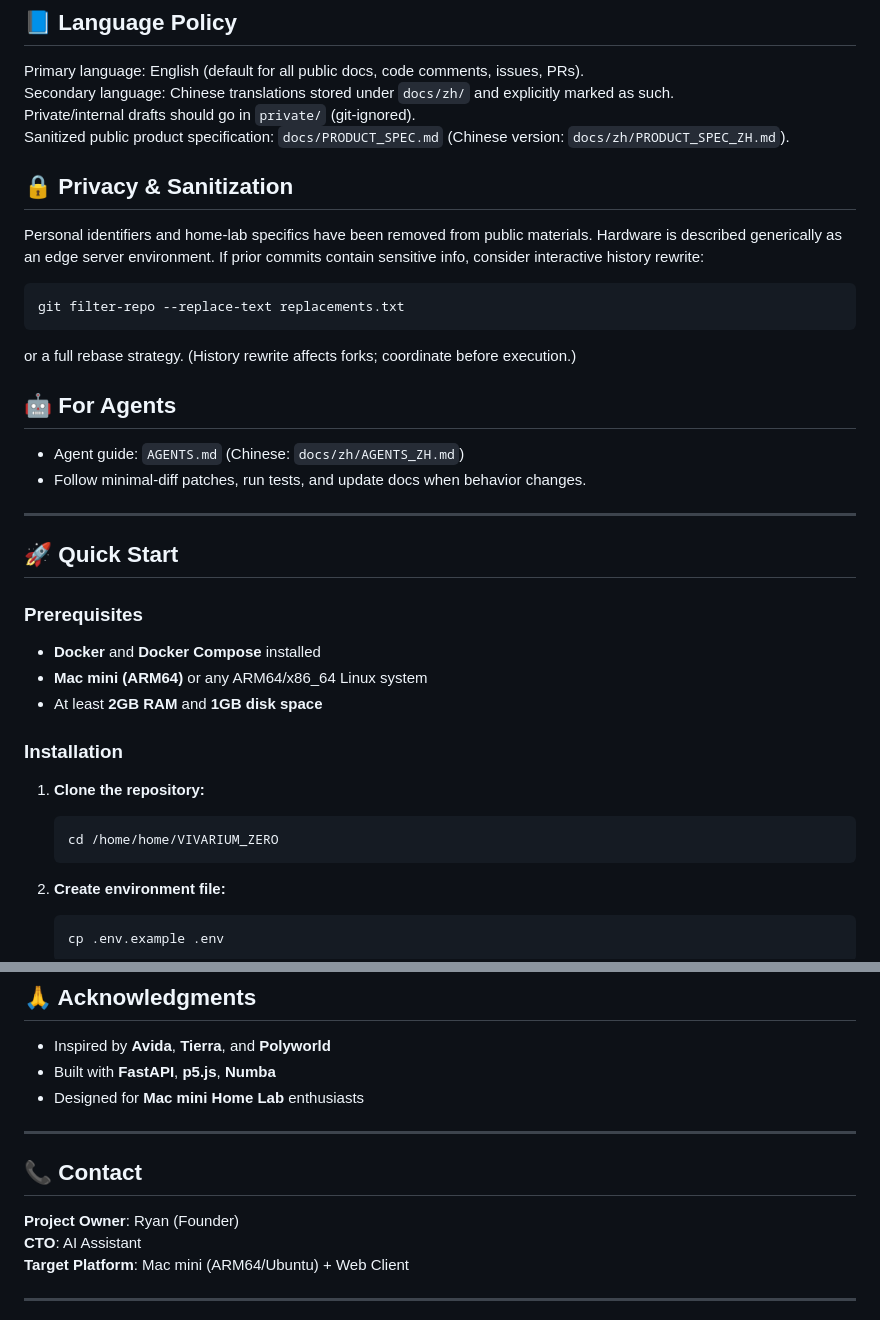
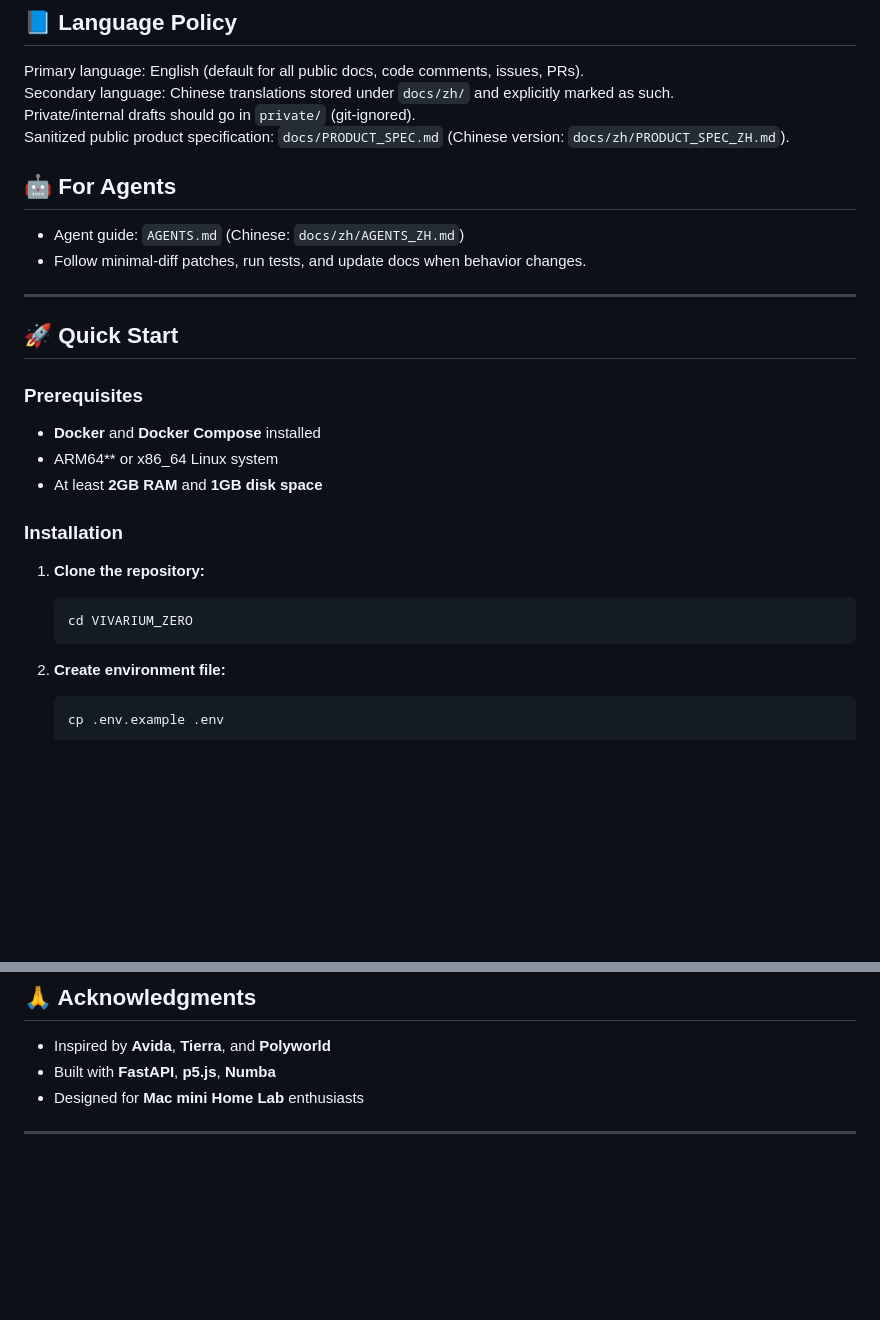
Before and after one commit to Ryan-Guo123/VIVARIUM_ZERO, a Markdown page: README.md, 2 parts joined by grey strips. GitHub-like rendering; blank space fills up the shorter version.

Commit message:
Update README by removing privacy and contact details
Removed privacy section and contact information from README.

````diff
--- a/README.md
+++ b/README.md
@@ -54,12 +54,6 @@ Secondary language: Chinese translations stored under `docs/zh/` and explicitly
 Private/internal drafts should go in `private/` (git-ignored).
 Sanitized public product specification: `docs/PRODUCT_SPEC.md` (Chinese version: `docs/zh/PRODUCT_SPEC_ZH.md`).
 
-## 🔒 Privacy & Sanitization
-Personal identifiers and home-lab specifics have been removed from public materials. Hardware is described generically as an edge server environment. If prior commits contain sensitive info, consider interactive history rewrite:
-```
-git filter-repo --replace-text replacements.txt
-```
-or a full rebase strategy. (History rewrite affects forks; coordinate before execution.)
 
 ## 🤖 For Agents
 - Agent guide: `AGENTS.md` (Chinese: `docs/zh/AGENTS_ZH.md`)
@@ -73,14 +67,14 @@ or a full rebase strategy. (History rewrite affects forks; coordinate before exe
 ### Prerequisites
 
 - **Docker** and **Docker Compose** installed
-- **Mac mini (ARM64)** or any ARM64/x86_64 Linux system
+- ARM64** or x86_64 Linux system
 - At least **2GB RAM** and **1GB disk space**
 
 ### Installation
 
 1. **Clone the repository:**
    ```bash
-   cd /home/home/VIVARIUM_ZERO
+   cd VIVARIUM_ZERO
    ```
 
 2. **Create environment file:**
@@ -381,13 +375,6 @@ MIT License - Free for research and educational use
 - Built with **FastAPI**, **p5.js**, **Numba**
 - Designed for **Mac mini Home Lab** enthusiasts
 
----
-
-## 📞 Contact
-
-**Project Owner**: Ryan (Founder)
-**CTO**: AI Assistant
-**Target Platform**: Mac mini (ARM64/Ubuntu) + Web Client
 
 ---
 
````
